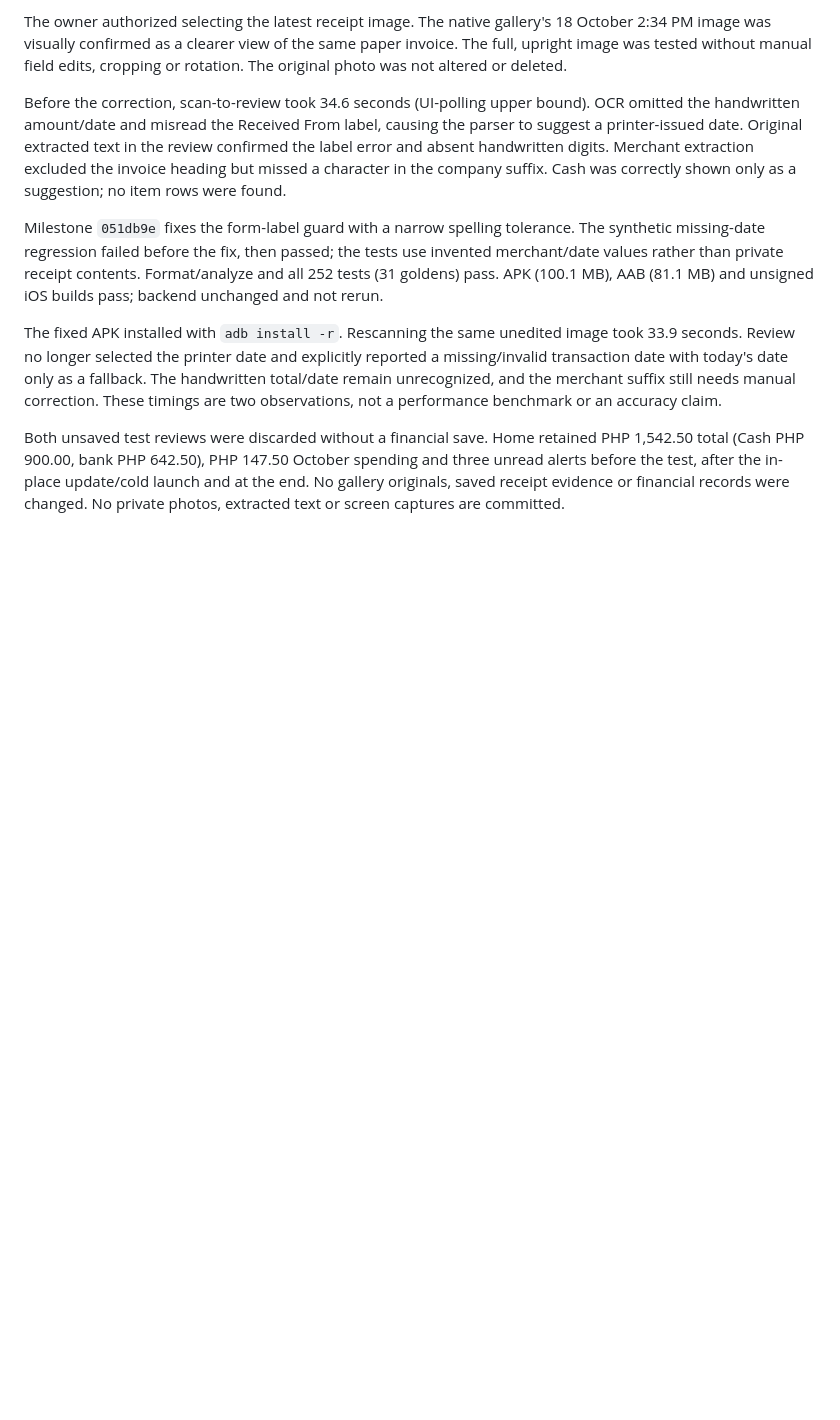
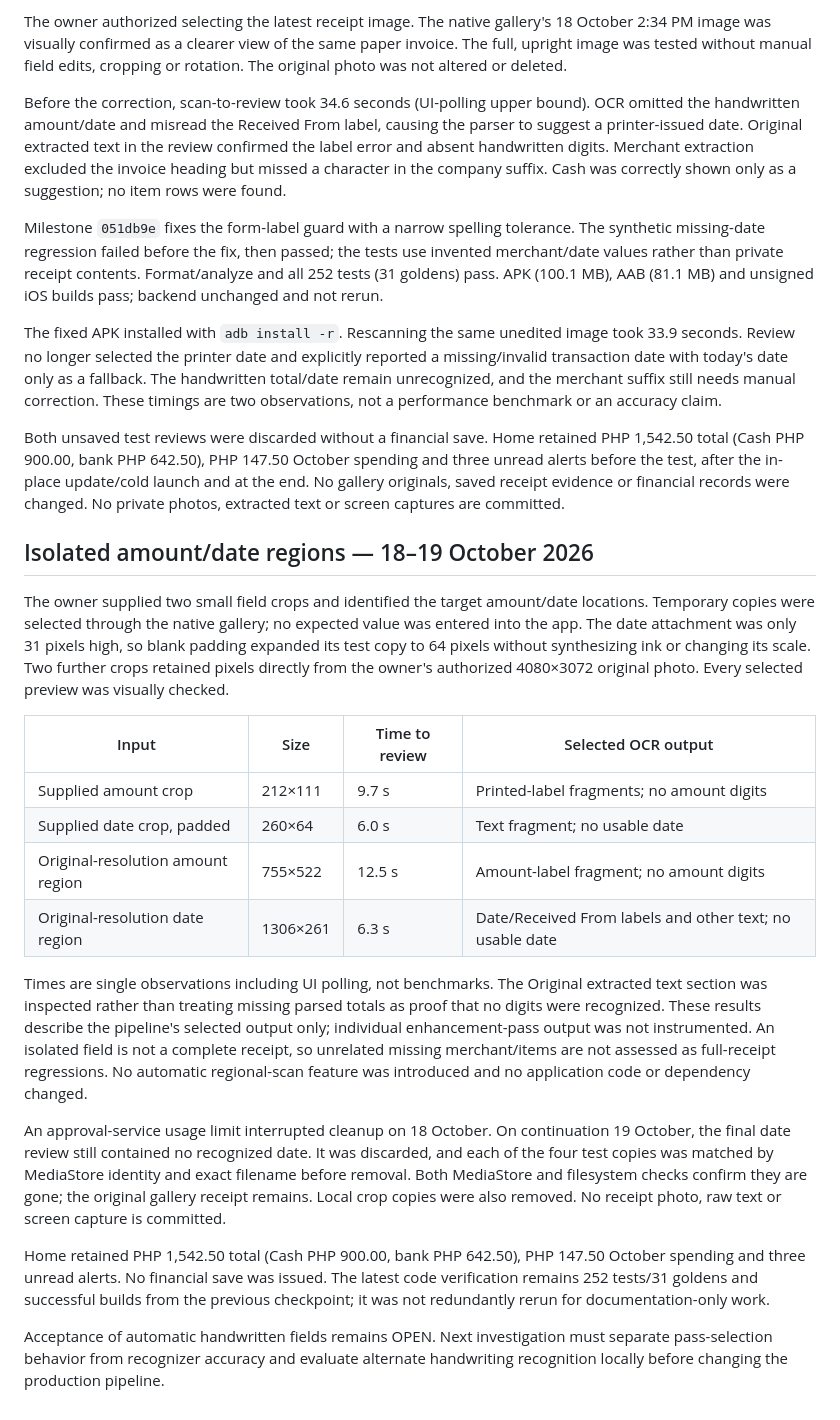
Before and after one commit to Toki001/pesoflow, a Markdown page: docs/verification/android-device-test.md, the part around the change. Drawn GitHub-style; blank space fills up the shorter version.

Commit message:
Document isolated receipt-field OCR experiments and cleanup

```diff
--- a/docs/verification/android-device-test.md
+++ b/docs/verification/android-device-test.md
@@ -392,3 +392,44 @@ PHP 1,542.50 total (Cash PHP 900.00, bank PHP 642.50), PHP 147.50 October spendi
 and three unread alerts before the test, after the in-place update/cold launch
 and at the end. No gallery originals, saved receipt evidence or financial records
 were changed. No private photos, extracted text or screen captures are committed.
+
+
+## Isolated amount/date regions — 18–19 October 2026
+
+The owner supplied two small field crops and identified the target amount/date
+locations. Temporary copies were selected through the native gallery; no expected
+value was entered into the app. The date attachment was only 31 pixels high, so
+blank padding expanded its test copy to 64 pixels without synthesizing ink or
+changing its scale. Two further crops retained pixels directly from the owner's
+authorized 4080×3072 original photo. Every selected preview was visually checked.
+
+| Input | Size | Time to review | Selected OCR output |
+| --- | --- | --- | --- |
+| Supplied amount crop | 212×111 | 9.7 s | Printed-label fragments; no amount digits |
+| Supplied date crop, padded | 260×64 | 6.0 s | Text fragment; no usable date |
+| Original-resolution amount region | 755×522 | 12.5 s | Amount-label fragment; no amount digits |
+| Original-resolution date region | 1306×261 | 6.3 s | Date/Received From labels and other text; no usable date |
+
+Times are single observations including UI polling, not benchmarks. The Original
+extracted text section was inspected rather than treating missing parsed totals
+as proof that no digits were recognized. These results describe the pipeline's
+selected output only; individual enhancement-pass output was not instrumented.
+An isolated field is not a complete receipt, so unrelated missing merchant/items
+are not assessed as full-receipt regressions. No automatic regional-scan feature
+was introduced and no application code or dependency changed.
+
+An approval-service usage limit interrupted cleanup on 18 October. On continuation
+19 October, the final date review still contained no recognized date. It was
+discarded, and each of the four test copies was matched by MediaStore identity
+and exact filename before removal. Both MediaStore and filesystem checks confirm
+they are gone; the original gallery receipt remains. Local crop copies were also
+removed. No receipt photo, raw text or screen capture is committed.
+
+Home retained PHP 1,542.50 total (Cash PHP 900.00, bank PHP 642.50), PHP 147.50
+October spending and three unread alerts. No financial save was issued. The
+latest code verification remains 252 tests/31 goldens and successful builds from
+the previous checkpoint; it was not redundantly rerun for documentation-only work.
+
+Acceptance of automatic handwritten fields remains OPEN. Next investigation must
+separate pass-selection behavior from recognizer accuracy and evaluate alternate
+handwriting recognition locally before changing the production pipeline.
```
Also changed, not shown: docs/production-readiness.md (+24 -1 lines).
